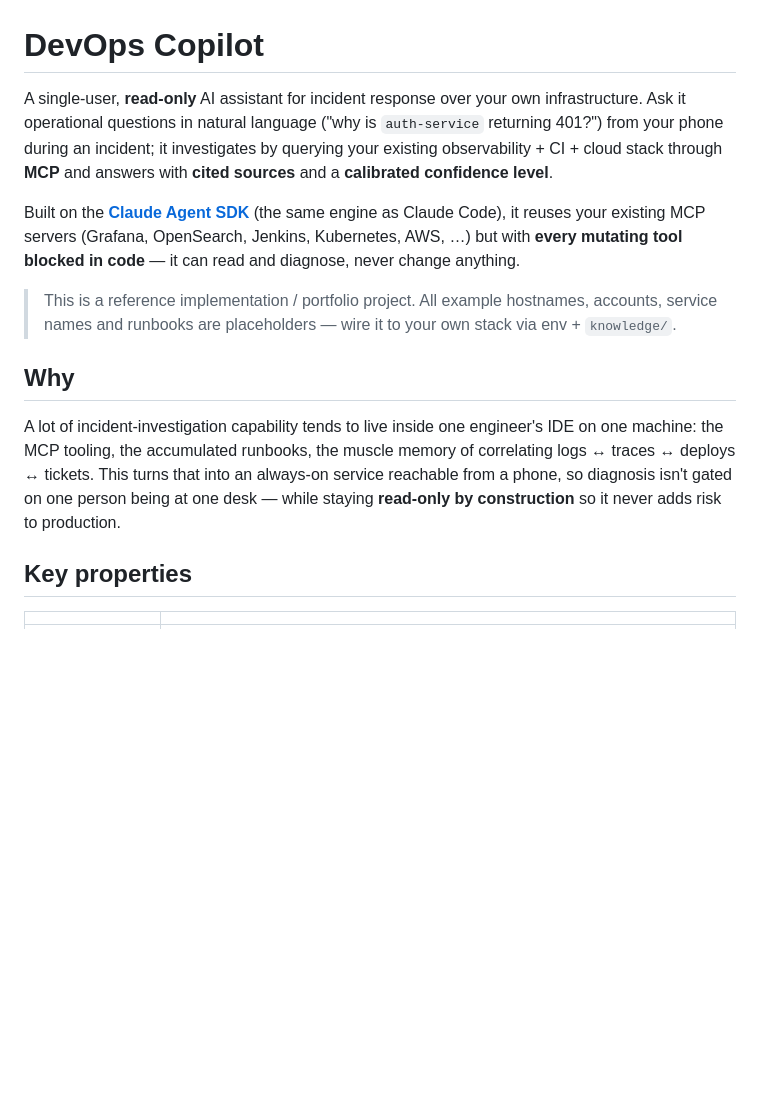
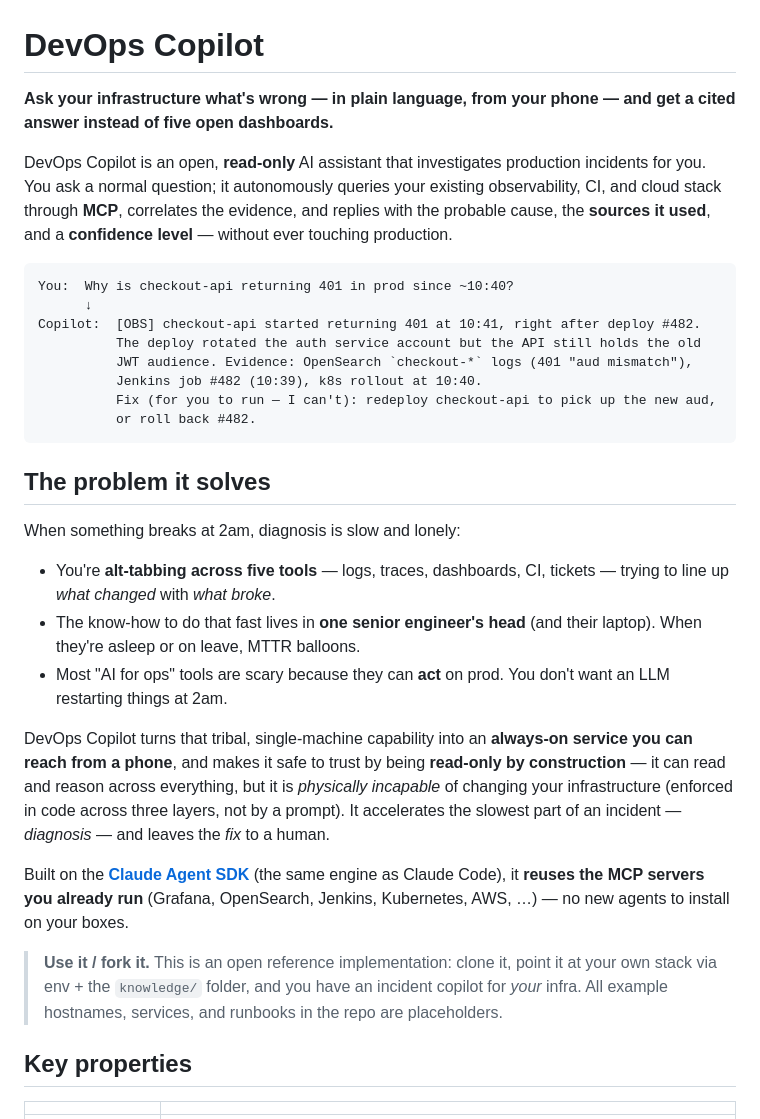
Before and after one commit to taibt-devops/devops-copilot, a Markdown page: README.md, the part around the change. Drawn GitHub-style; blank space fills up the shorter version.

Commit message:
docs(readme): rewrite intro as problem -> solution with a community/sharing tone
Lead with the DevOps pain (alt-tabbing five tools at 2am, knowledge stuck in one
head, fear of AI that can act on prod) and a concrete example exchange, then the
read-only safety story and a use-it/fork-it invitation.

Co-Authored-By: Claude Opus 4.8 (1M context) <noreply@anthropic.com>

````diff
--- a/README.md
+++ b/README.md
@@ -1,25 +1,48 @@
 # DevOps Copilot
 
-A single-user, **read-only** AI assistant for incident response over your own infrastructure.
-Ask it operational questions in natural language ("why is `auth-service` returning 401?") from
-your phone during an incident; it investigates by querying your existing observability + CI +
-cloud stack through **MCP** and answers with **cited sources** and a **calibrated confidence level**.
+**Ask your infrastructure what's wrong — in plain language, from your phone — and get a
+cited answer instead of five open dashboards.**
+
+DevOps Copilot is an open, **read-only** AI assistant that investigates production incidents
+for you. You ask a normal question; it autonomously queries your existing observability, CI,
+and cloud stack through **MCP**, correlates the evidence, and replies with the probable cause,
+the **sources it used**, and a **confidence level** — without ever touching production.
+
+```
+You:  Why is checkout-api returning 401 in prod since ~10:40?
+      ↓
+Copilot:  [OBS] checkout-api started returning 401 at 10:41, right after deploy #482.
+          The deploy rotated the auth service account but the API still holds the old
+          JWT audience. Evidence: OpenSearch `checkout-*` logs (401 "aud mismatch"),
+          Jenkins job #482 (10:39), k8s rollout at 10:40.
+          Fix (for you to run — I can't): redeploy checkout-api to pick up the new aud,
+          or roll back #482.
+```
+
+## The problem it solves
+
+When something breaks at 2am, diagnosis is slow and lonely:
+
+- You're **alt-tabbing across five tools** — logs, traces, dashboards, CI, tickets — trying to
+  line up *what changed* with *what broke*.
+- The know-how to do that fast lives in **one senior engineer's head** (and their laptop). When
+  they're asleep or on leave, MTTR balloons.
+- Most "AI for ops" tools are scary because they can **act** on prod. You don't want an LLM
+  restarting things at 2am.
+
+DevOps Copilot turns that tribal, single-machine capability into an **always-on service you can
+reach from a phone**, and makes it safe to trust by being **read-only by construction** — it can
+read and reason across everything, but it is *physically incapable* of changing your
+infrastructure (enforced in code across three layers, not by a prompt). It accelerates the
+slowest part of an incident — *diagnosis* — and leaves the *fix* to a human.
 
 Built on the **[Claude Agent SDK](https://github.com/anthropics/claude-agent-sdk-typescript)**
-(the same engine as Claude Code), it reuses your existing MCP servers (Grafana, OpenSearch,
-Jenkins, Kubernetes, AWS, …) but with **every mutating tool blocked in code** — it can read and
-diagnose, never change anything.
+(the same engine as Claude Code), it **reuses the MCP servers you already run** (Grafana,
+OpenSearch, Jenkins, Kubernetes, AWS, …) — no new agents to install on your boxes.
 
-> This is a reference implementation / portfolio project. All example hostnames, accounts,
-> service names and runbooks are placeholders — wire it to your own stack via env + `knowledge/`.
-
-## Why
-
-A lot of incident-investigation capability tends to live inside one engineer's IDE on one
-machine: the MCP tooling, the accumulated runbooks, the muscle memory of correlating logs ↔
-traces ↔ deploys ↔ tickets. This turns that into an always-on service reachable from a phone,
-so diagnosis isn't gated on one person being at one desk — while staying **read-only by
-construction** so it never adds risk to production.
+> **Use it / fork it.** This is an open reference implementation: clone it, point it at your own
+> stack via env + the `knowledge/` folder, and you have an incident copilot for *your* infra. All
+> example hostnames, services, and runbooks in the repo are placeholders.
 
 ## Key properties
 
````
